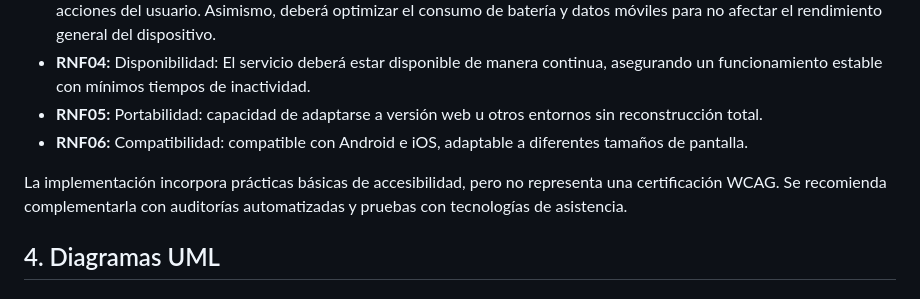
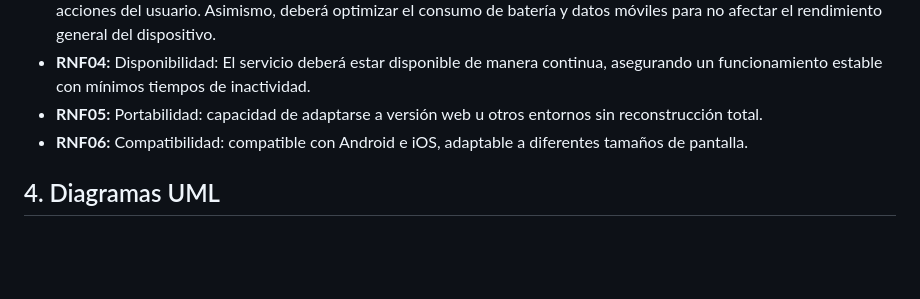
Before and after one commit to Tecnologias-2026-2/ProTasker, a Markdown page: README.md, the part around the change. Drawn GitHub-style; blank space fills up the shorter version.

Commit message:
Update README.md
Signed-off-by: estmiguelleguiza <est.miguel.leguiza@unimilitar.edu.co>

```diff
--- a/README.md
+++ b/README.md
@@ -37,8 +37,6 @@ La versión actual es un prototipo frontend. La autenticación y el registro son
 - **RNF04:** Disponibilidad: El servicio deberá estar disponible de manera continua, asegurando un funcionamiento estable con mínimos tiempos de inactividad.
 - **RNF05:** Portabilidad: capacidad de adaptarse a versión web u otros entornos sin reconstrucción total.
 - **RNF06:** Compatibilidad: compatible con Android e iOS, adaptable a diferentes tamaños de pantalla.
-
-La implementación incorpora prácticas básicas de accesibilidad, pero no representa una certificación WCAG. Se recomienda complementarla con auditorías automatizadas y pruebas con tecnologías de asistencia.
 
 ## 4. Diagramas UML
 
```
